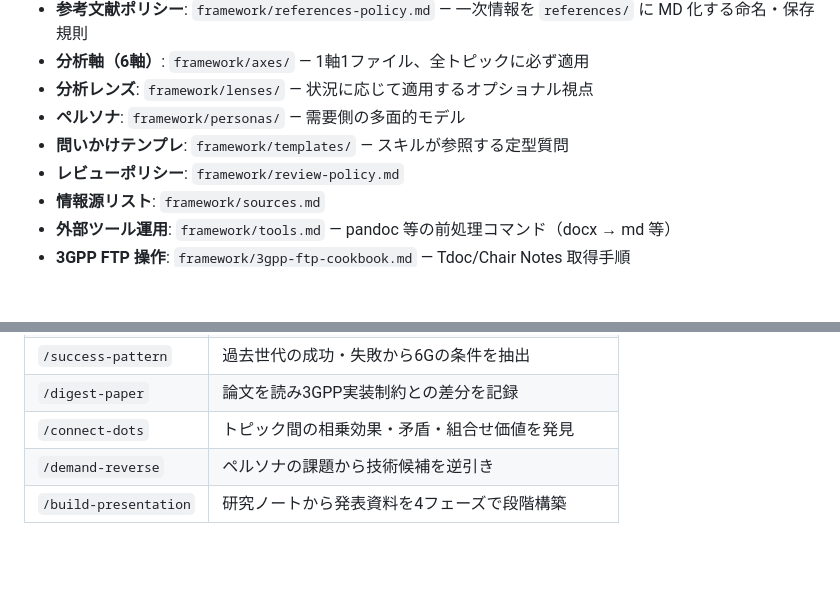
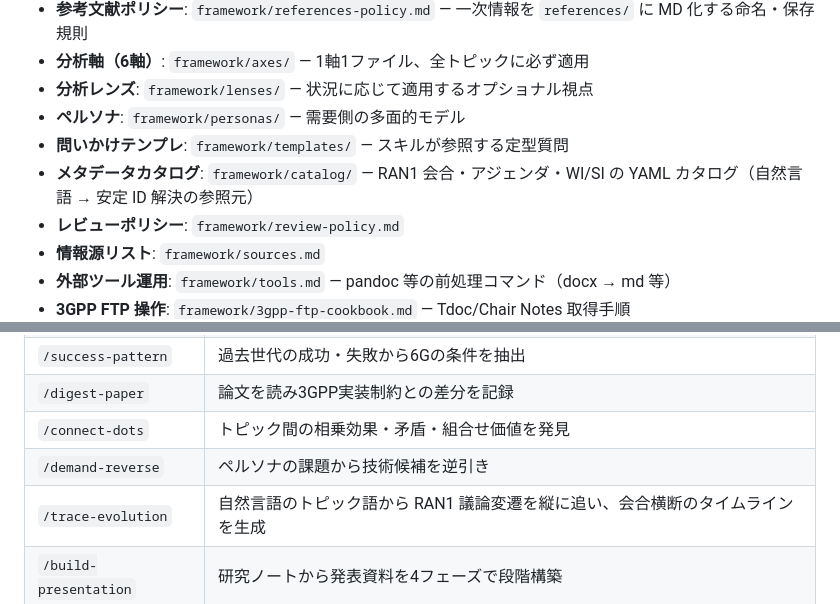
Before and after one commit to tsurukai3005/3gpp-research, a Markdown page: CLAUDE.md, 2 parts joined by grey strips. GitHub-like rendering; blank space fills up the shorter version.

Commit message:
docs(claude): カタログと /trace-evolution をフレームワーク一覧に追記
framework/catalog/ をフレームワーク節に登録し、/trace-evolution を
スキル一覧表に追加。

```diff
--- a/CLAUDE.md
+++ b/CLAUDE.md
@@ -18,6 +18,7 @@
 - **分析レンズ**: `framework/lenses/` — 状況に応じて適用するオプショナル視点
 - **ペルソナ**: `framework/personas/` — 需要側の多面的モデル
 - **問いかけテンプレ**: `framework/templates/` — スキルが参照する定型質問
+- **メタデータカタログ**: `framework/catalog/` — RAN1 会合・アジェンダ・WI/SI の YAML カタログ（自然言語 → 安定 ID 解決の参照元）
 - **レビューポリシー**: `framework/review-policy.md`
 - **情報源リスト**: `framework/sources.md`
 - **外部ツール運用**: `framework/tools.md` — pandoc 等の前処理コマンド（docx → md 等）
@@ -61,6 +62,7 @@
 | `/digest-paper` | 論文を読み3GPP実装制約との差分を記録 |
 | `/connect-dots` | トピック間の相乗効果・矛盾・組合せ価値を発見 |
 | `/demand-reverse` | ペルソナの課題から技術候補を逆引き |
+| `/trace-evolution` | 自然言語のトピック語から RAN1 議論変遷を縦に追い、会合横断のタイムラインを生成 |
 | `/build-presentation` | 研究ノートから発表資料を4フェーズで段階構築 |
 
 ## コマンド一覧
```
